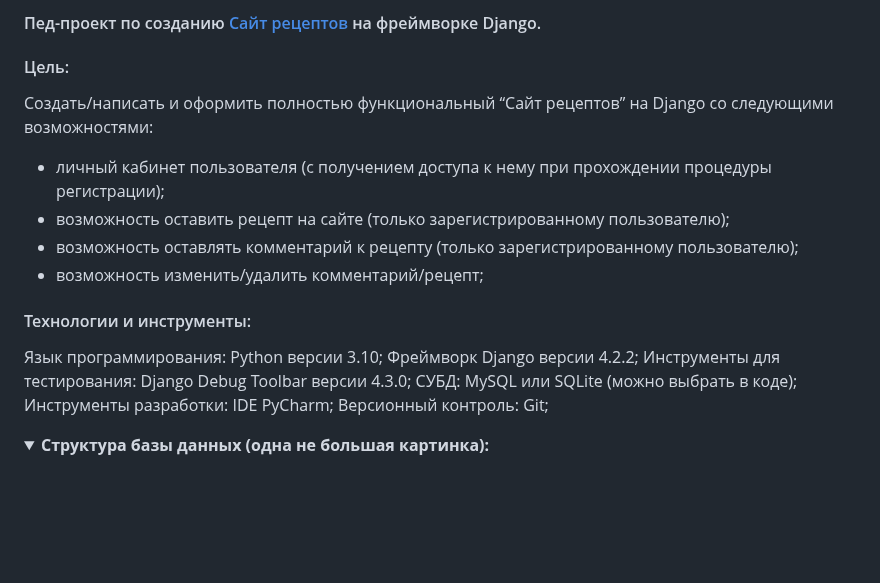
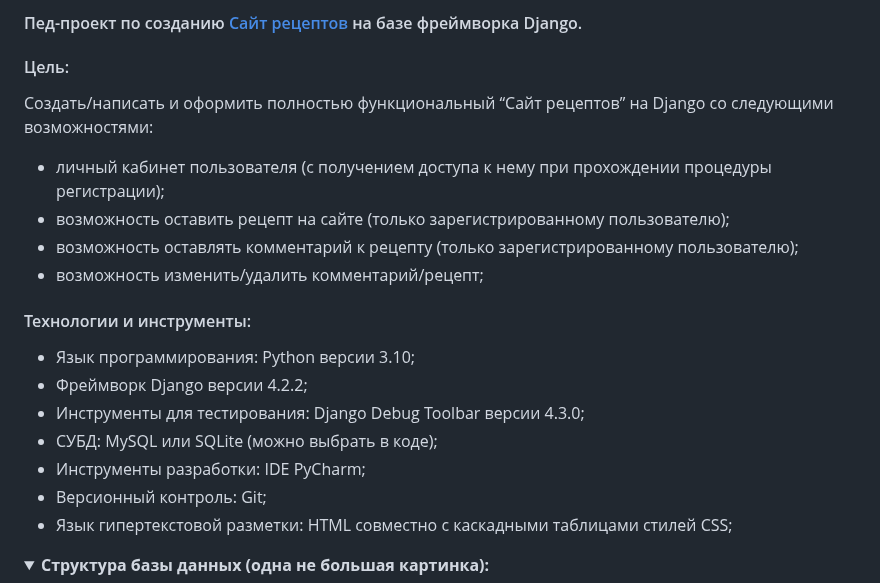
Before and after one commit to FedorSannikov1988/Fedor__recipe__book__Django, a Markdown page: readme.md, the part around the change. Rendered like a GitHub page; folded sections open; blank space fills up the shorter version.

Commit message:
corrected spelling mistakes 2

```diff
--- a/readme.md
+++ b/readme.md
@@ -1,4 +1,4 @@
-#### Пед-проект по созданию <a href="https://fedorsannikov1988.pythonanywhere.com/">Сайт рецептов</a> на фреймворке Django.
+#### Пед-проект по созданию <a href="https://fedorsannikov1988.pythonanywhere.com/">Сайт рецептов</a> на базе фреймворка Django.
 
 #### Цель:
 
@@ -10,12 +10,13 @@
 
 #### Технологии и инструменты:
 
-Язык программирования: Python версии 3.10;
-Фреймворк Django версии 4.2.2;
-Инструменты для тестирования: Django Debug Toolbar версии 4.3.0;
-СУБД: MySQL или SQLite (можно выбрать в коде);
-Инструменты разработки: IDE PyCharm;
-Версионный контроль: Git;
+- Язык программирования: Python версии 3.10;
+- Фреймворк Django версии 4.2.2;
+- Инструменты для тестирования: Django Debug Toolbar версии 4.3.0;
+- СУБД: MySQL или SQLite (можно выбрать в коде);
+- Инструменты разработки: IDE PyCharm;
+- Версионный контроль: Git;
+- Язык гипертекстовой разметки: HTML совместно с каскадными таблицами стилей CSS;
 
 <details><summary><strong>Структура базы данных (одна не большая картинка):</strong></summary>
 
```
